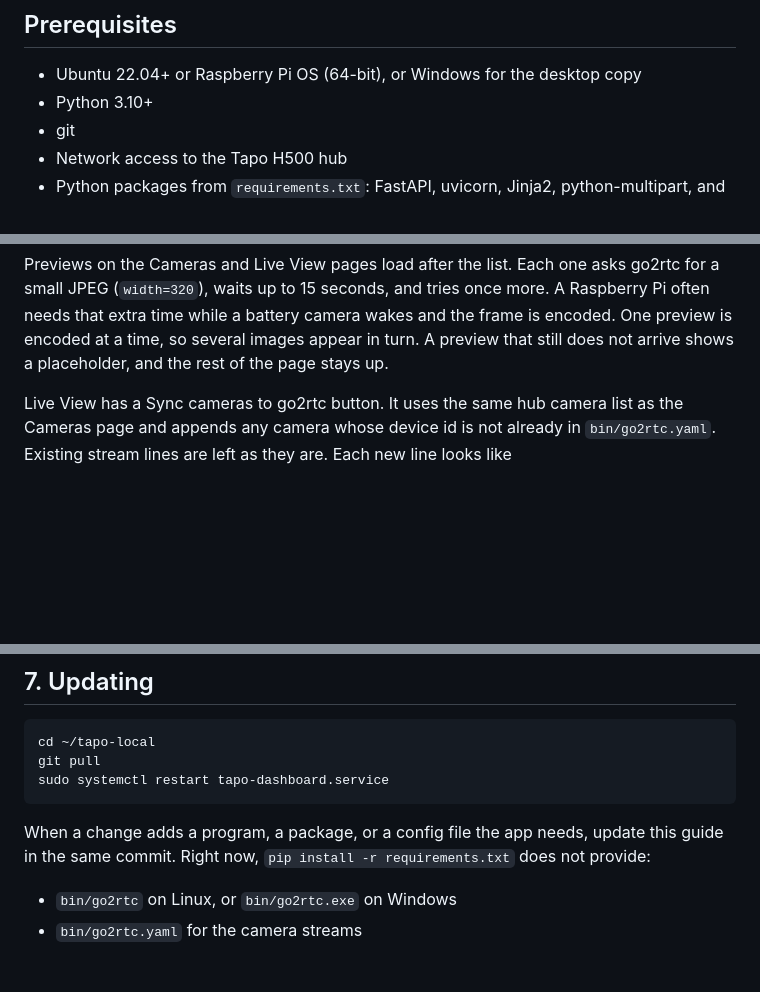
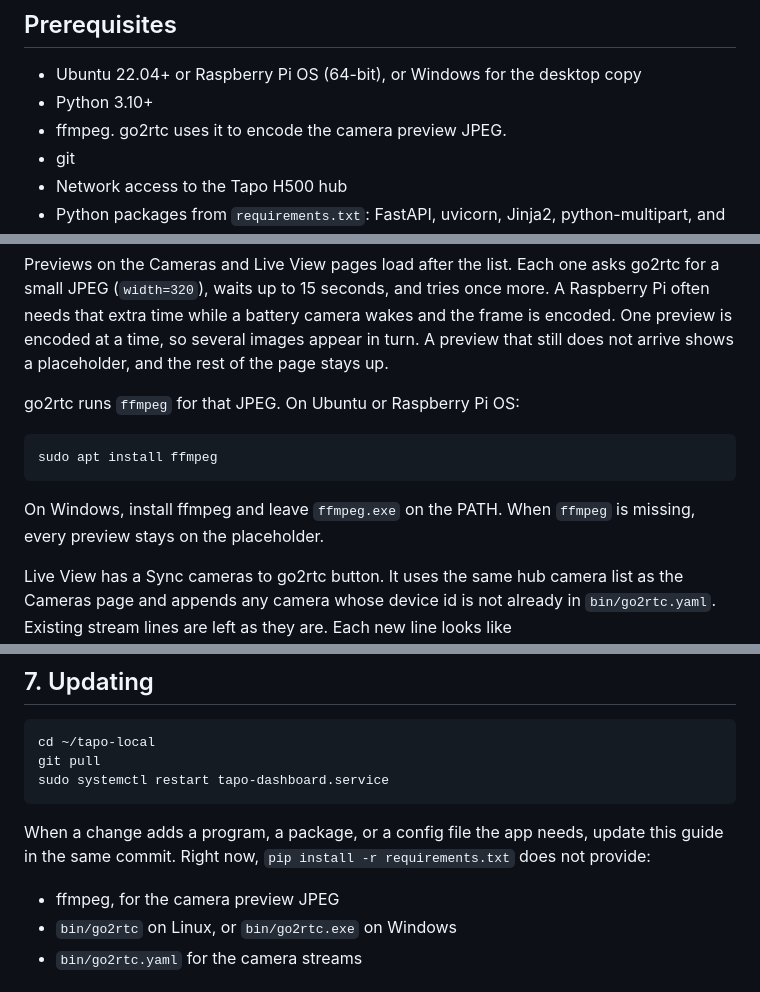
Before and after one commit to GitRomeoG2020/tapo-local, a Markdown page: INSTALL.md, 3 parts joined by grey strips. Rendered like a GitHub page; blank space fills up the shorter version.

Commit message:
Document ffmpeg for camera previews.
go2rtc uses it to encode each preview JPEG. Install it with apt on
the Pi, or put ffmpeg.exe on the PATH on Windows.

````diff
--- a/INSTALL.md
+++ b/INSTALL.md
@@ -6,6 +6,7 @@ This guide gets the H500 recording browser, live view, and the Devices page runn
 
 - Ubuntu 22.04+ or Raspberry Pi OS (64-bit), or Windows for the desktop copy
 - Python 3.10+
+- ffmpeg. go2rtc uses it to encode the camera preview JPEG.
 - git
 - Network access to the Tapo H500 hub
 - Python packages from `requirements.txt`: FastAPI, uvicorn, Jinja2, python-multipart, and `tapo` 0.10 or newer
@@ -85,6 +86,14 @@ $hash
 The Live View page lists each name under `streams` and links to `http://<host>:1984/stream.html?src=<name>`. It also links to the full go2rtc UI on port 1984. Stream URL values stay in the yaml.
 
 Previews on the Cameras and Live View pages load after the list. Each one asks go2rtc for a small JPEG (`width=320`), waits up to 15 seconds, and tries once more. A Raspberry Pi often needs that extra time while a battery camera wakes and the frame is encoded. One preview is encoded at a time, so several images appear in turn. A preview that still does not arrive shows a placeholder, and the rest of the page stays up.
+
+go2rtc runs `ffmpeg` for that JPEG. On Ubuntu or Raspberry Pi OS:
+
+```bash
+sudo apt install ffmpeg
+```
+
+On Windows, install ffmpeg and leave `ffmpeg.exe` on the PATH. When `ffmpeg` is missing, every preview stays on the placeholder.
 
 Live View has a Sync cameras to go2rtc button. It uses the same hub camera list as the Cameras page and appends any camera whose device id is not already in `bin/go2rtc.yaml`. Existing stream lines are left as they are. Each new line looks like `tapo://admin:UPPERCASE_SHA256@<hub-ip>/?deviceId=<id>`. The hash is the uppercase SHA256 of `TAPO_PASSWORD`. After the page names what it added, restart go2rtc so the new streams load: `sudo systemctl restart go2rtc`. On Windows, stop `go2rtc.exe` and start it again.
 
@@ -174,6 +183,7 @@ sudo systemctl restart tapo-dashboard.service
 
 When a change adds a program, a package, or a config file the app needs, update this guide in the same commit. Right now, `pip install -r requirements.txt` does not provide:
 
+- ffmpeg, for the camera preview JPEG
 - `bin/go2rtc` on Linux, or `bin/go2rtc.exe` on Windows
 - `bin/go2rtc.yaml` for the camera streams
 
````
